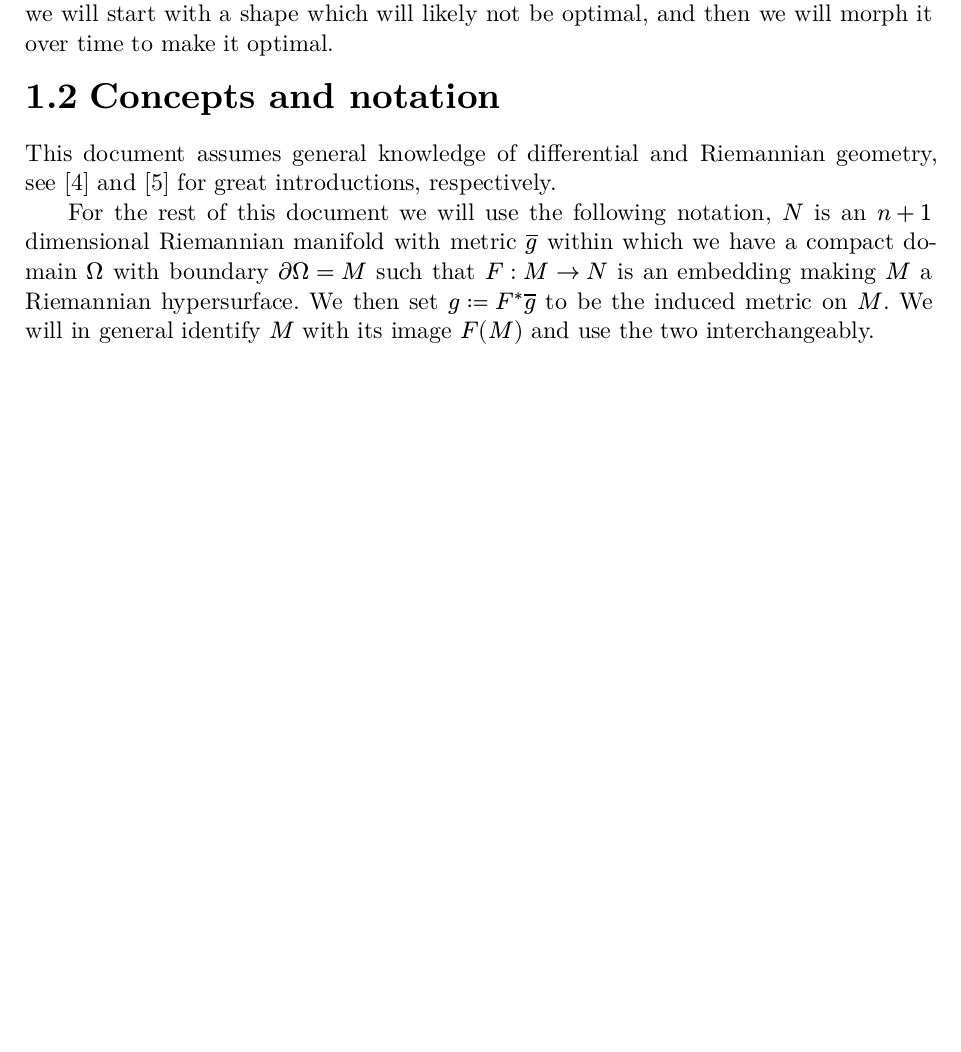
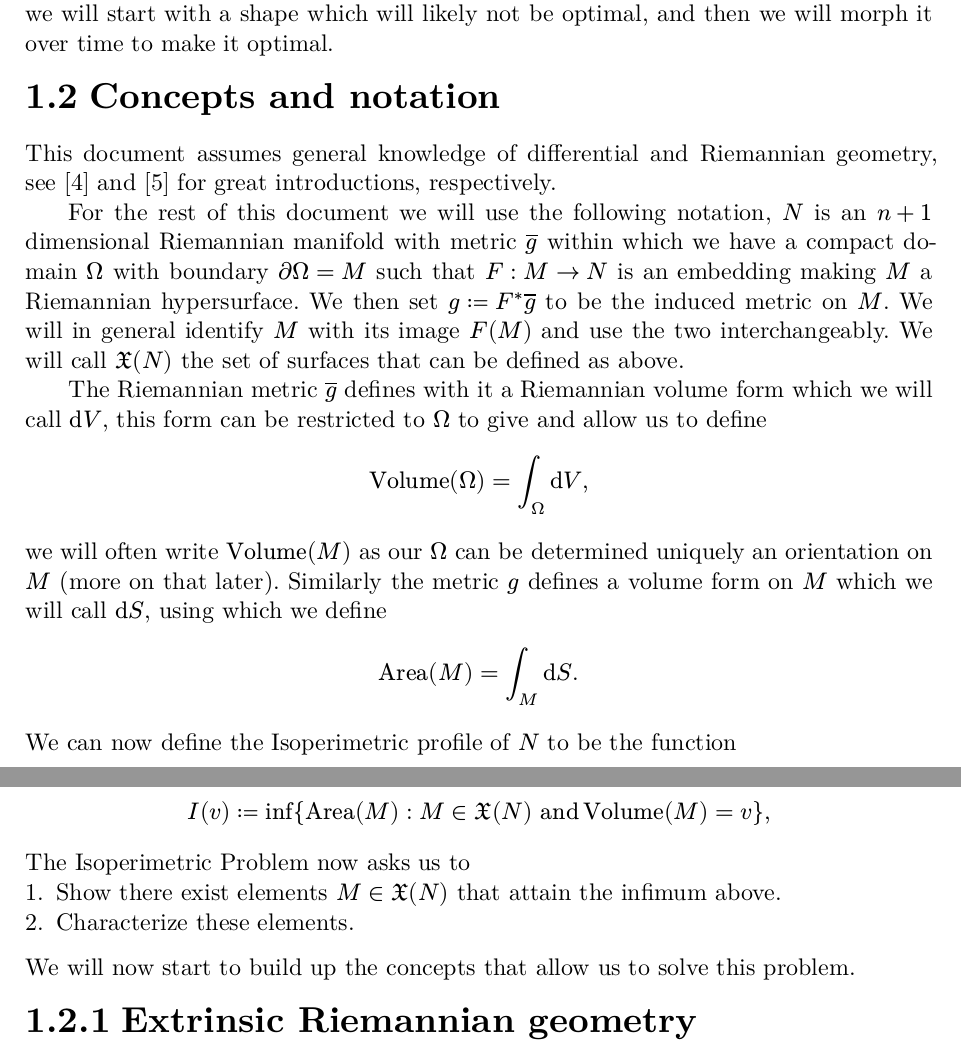
Before and after one commit to AxiomOfChoices/Typst, a Typst document (Research/Winter 2024/Masters Thesis/Masters Thesis.typ): part of page 6 of 7 before the commit and two parts of pages 6 and 7 of 8 after it, the two joined at a grey line, cut so that both start at the same text, the shorter picture padded with empty space. The pictures show the PDF file Research/Winter 2024/Masters Thesis/Masters Thesis.pdf that the author committed with the source.

Commit message:
Continued thesis
Added more heading setup for monorgraph.
Added more content to thesis

```diff
--- a/Research/Winter 2024/Masters Thesis/Masters Thesis.typ
+++ b/Research/Winter 2024/Masters Thesis/Masters Thesis.typ
@@ -67,7 +69,29 @@ One of the ways to answer such a question is with the method of geometric flows,
 == Concepts and notation
 This document assumes general knowledge of differential and Riemannian geometry, see #cite(<leeIntroductionSmoothManifolds2012>) and #cite(<leeIntroductionRiemannianManifolds2018>) for great introductions, respectively.
 
-For the rest of this document we will use the following notation, $N$ is an $n+1$ dimensional Riemannian manifold with metric $ov(g)$ within which we have a compact domain $Omega$ with boundary $diff Omega = M$ such that $F : M -> N$ is an embedding making $M$ a Riemannian hypersurface. We then set $g := F^* ov(g)$ to be the induced metric on $M$. We will in general identify $M$ with its image $F(M)$ and use the two interchangeably.
+For the rest of this document we will use the following notation, $N$ is an $n+1$ dimensional Riemannian manifold with metric $ov(g)$ within which we have a compact domain $Omega$ with boundary $diff Omega = M$ such that $F : M -> N$ is an embedding making $M$ a Riemannian hypersurface. We then set $g := F^* ov(g)$ to be the induced metric on $M$. We will in general identify $M$ with its image $F(M)$ and use the two interchangeably. We will call $frak(X)(N)$ the set of surfaces that can be defined as above.
+
+The Riemannian metric $ov(g)$ defines with it a Riemannian volume form which we will call $dif V$, this form can be restricted to $Omega$ to give and allow us to define
+$
+  Volume(Omega) = integral_Omega dif V,
+$
+we will often write $Volume(M)$ as our $Omega$ can be determined uniquely an orientation on $M$ (more on that later). Similarly the metric $g$ defines a volume form on $M$ which we will call $dif S$, using which we define
+$
+  Area(M) = integral_M dif S.
+$
+We can now define the Isoperimetric profile of $N$ to be the function
+$
+  I(v) := inf { Area(M) : M in frak(X)(N) "and" Volume(M) = v},
+$
+The Isoperimetric Problem now asks us to
++ Show there exist elements $M in frak(X)(N)$ that attain the infimum above.
++ Characterize these elements.
+
+We will now start to build up the concepts that allow us to solve this problem.
+
+=== Extrinsic Riemannian geometry
+
+
 #pagebreak(weak: true)
 
 #bibliography("Thesis.bib")
```
Also changed, not shown: Templates/monograph.typ (+1 -0 lines), Research/Winter 2024/Masters Thesis/Masters Thesis.pdf, Research/Winter 2024/Masters Thesis/Masters Thesis.typ (4 more changed lines).
